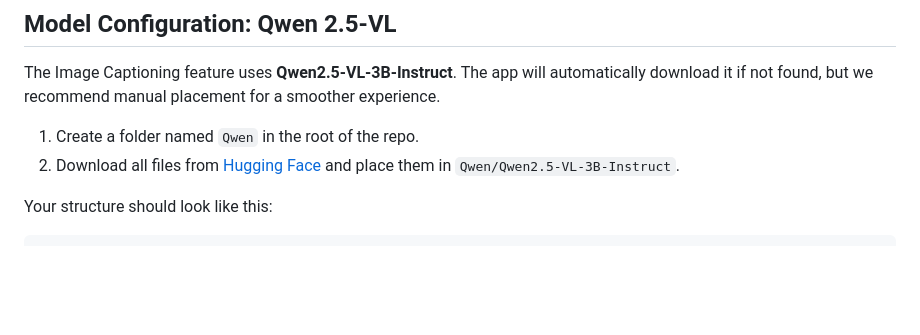
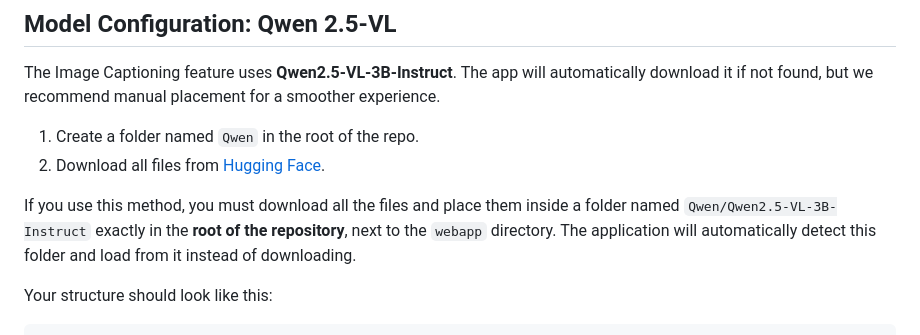
Before and after one commit to Mahyar-t/VLM, a Markdown page: README.md, the part around the change. Drawn GitHub-style; blank space fills up the shorter version.

Commit message:
Fix: Update readme files.

```diff
--- a/README.md
+++ b/README.md
@@ -93,7 +93,9 @@ java -jar target/visionbox-api-0.1.0.jar
 The Image Captioning feature uses **Qwen2.5-VL-3B-Instruct**. The app will automatically download it if not found, but we recommend manual placement for a smoother experience.
 
 1. Create a folder named `Qwen` in the root of the repo.
-2. Download all files from [Hugging Face](https://huggingface.co/Qwen/Qwen2.5-VL-3B-Instruct/tree/main) and place them in `Qwen/Qwen2.5-VL-3B-Instruct`.
+2. Download all files from [Hugging Face](https://huggingface.co/Qwen/Qwen2.5-VL-3B-Instruct/tree/main).
+
+If you use this method, you must download all the files and place them inside a folder named `Qwen/Qwen2.5-VL-3B-Instruct` exactly in the **root of the repository**, next to the `webapp` directory. The application will automatically detect this folder and load from it instead of downloading.
 
 Your structure should look like this:
 
```
Also changed, not shown: webapp/README.md (+1 -1 lines).
